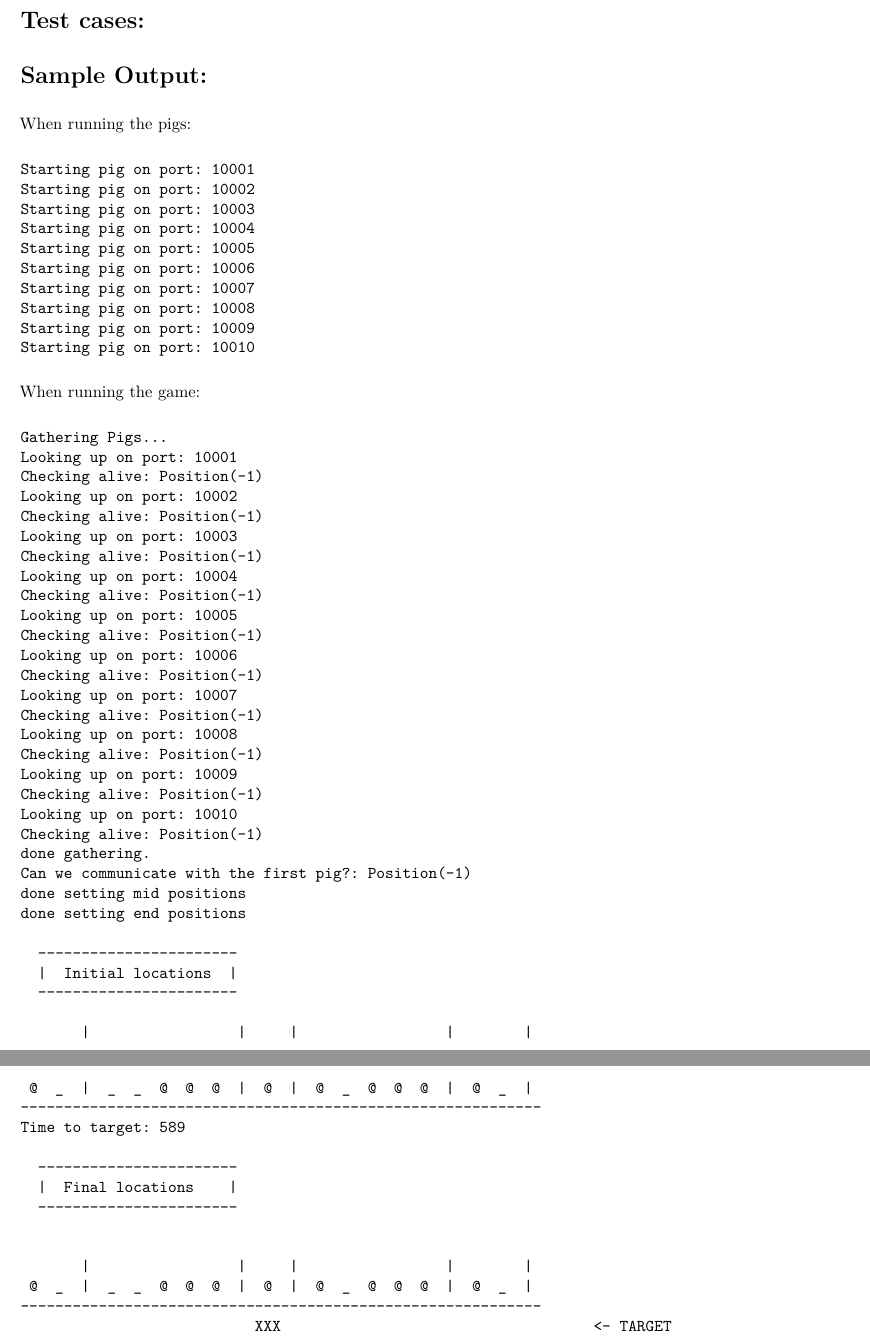
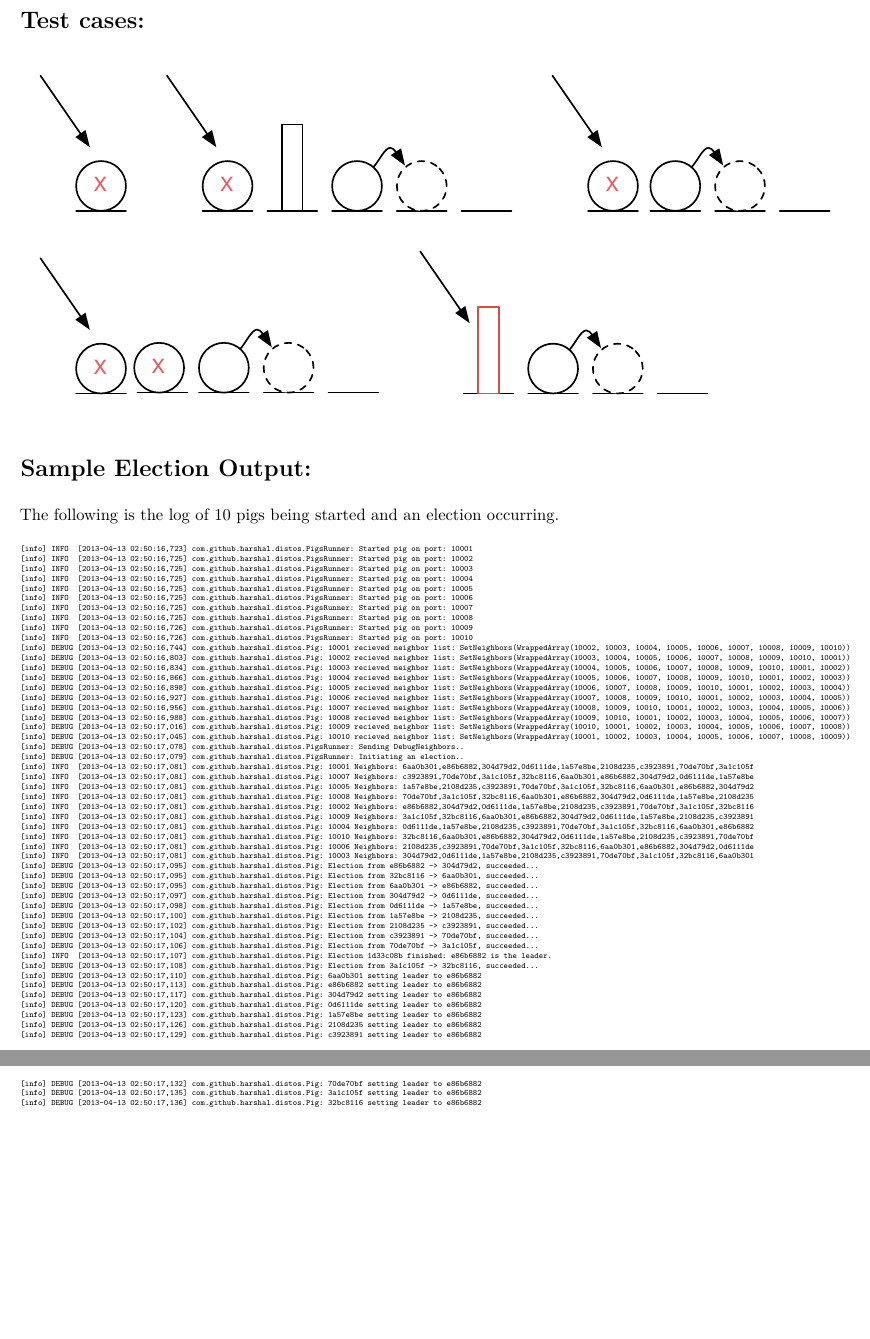
Before and after one commit to harshal-pandya/distos, a LaTeX document (leader-pigs/write-up/write-up.tex): two parts of pages 4 and 5 of 5, joined at a grey line, cut so that both start at the same text, the shorter picture padded with empty space. Compiled offline with pdfLaTeX.

Commit message:
write-up: add election output and test case figs

```diff
--- a/leader-pigs/write-up/write-up.tex
+++ b/leader-pigs/write-up/write-up.tex
@@ -204,3 +201,6 @@ We have included two scripts in the code directory:
 
 \section{Test cases:}
 
+\includegraphics{figs/test1.pdf} \includegraphics{figs/test2.pdf}
+\includegraphics{figs/test3.pdf} \includegraphics{figs/test4.pdf}
+\includegraphics{figs/test5.pdf}
@@ -210,68 +207,62 @@ We have included two scripts in the code directory:
 
-\section{Sample Output:}
+\section{Sample Election Output:}
 
-When running the pigs:
-
-\begin{verbatim}
-Starting pig on port: 10001
-Starting pig on port: 10002
-Starting pig on port: 10003
-Starting pig on port: 10004
-Starting pig on port: 10005
-Starting pig on port: 10006
-Starting pig on port: 10007
-Starting pig on port: 10008
-Starting pig on port: 10009
-Starting pig on port: 10010
+The following is the log of 10 pigs being started and an election occurring.
+\tiny\begin{verbatim}
+[info] INFO  [2013-04-13 02:50:16,723] com.github.harshal.distos.PigsRunner: Started pig on port: 10001
+[info] INFO  [2013-04-13 02:50:16,725] com.github.harshal.distos.PigsRunner: Started pig on port: 10002
+[info] INFO  [2013-04-13 02:50:16,725] com.github.harshal.distos.PigsRunner: Started pig on port: 10003
+[info] INFO  [2013-04-13 02:50:16,725] com.github.harshal.distos.PigsRunner: Started pig on port: 10004
+[info] INFO  [2013-04-13 02:50:16,725] com.github.harshal.distos.PigsRunner: Started pig on port: 10005
+[info] INFO  [2013-04-13 02:50:16,725] com.github.harshal.distos.PigsRunner: Started pig on port: 10006
+[info] INFO  [2013-04-13 02:50:16,725] com.github.harshal.distos.PigsRunner: Started pig on port: 10007
+[info] INFO  [2013-04-13 02:50:16,725] com.github.harshal.distos.PigsRunner: Started pig on port: 10008
+[info] INFO  [2013-04-13 02:50:16,726] com.github.harshal.distos.PigsRunner: Started pig on port: 10009
+[info] INFO  [2013-04-13 02:50:16,726] com.github.harshal.distos.PigsRunner: Started pig on port: 10010
+[info] DEBUG [2013-04-13 02:50:16,744] com.github.harshal.distos.Pig: 10001 recieved neighbor list: SetNeighbors(WrappedArray(10002, 10003, 10004, 10005, 10006, 10007, 10008, 10009, 10010))
+[info] DEBUG [2013-04-13 02:50:16,803] com.github.harshal.distos.Pig: 10002 recieved neighbor list: SetNeighbors(WrappedArray(10003, 10004, 10005, 10006, 10007, 10008, 10009, 10010, 10001))
+[info] DEBUG [2013-04-13 02:50:16,834] com.github.harshal.distos.Pig: 10003 recieved neighbor list: SetNeighbors(WrappedArray(10004, 10005, 10006, 10007, 10008, 10009, 10010, 10001, 10002))
+[info] DEBUG [2013-04-13 02:50:16,866] com.github.harshal.distos.Pig: 10004 recieved neighbor list: SetNeighbors(WrappedArray(10005, 10006, 10007, 10008, 10009, 10010, 10001, 10002, 10003))
+[info] DEBUG [2013-04-13 02:50:16,898] com.github.harshal.distos.Pig: 10005 recieved neighbor list: SetNeighbors(WrappedArray(10006, 10007, 10008, 10009, 10010, 10001, 10002, 10003, 10004))
+[info] DEBUG [2013-04-13 02:50:16,927] com.github.harshal.distos.Pig: 10006 recieved neighbor list: SetNeighbors(WrappedArray(10007, 10008, 10009, 10010, 10001, 10002, 10003, 10004, 10005))
+[info] DEBUG [2013-04-13 02:50:16,956] com.github.harshal.distos.Pig: 10007 recieved neighbor list: SetNeighbors(WrappedArray(10008, 10009, 10010, 10001, 10002, 10003, 10004, 10005, 10006))
+[info] DEBUG [2013-04-13 02:50:16,988] com.github.harshal.distos.Pig: 10008 recieved neighbor list: SetNeighbors(WrappedArray(10009, 10010, 10001, 10002, 10003, 10004, 10005, 10006, 10007))
+[info] DEBUG [2013-04-13 02:50:17,016] com.github.harshal.distos.Pig: 10009 recieved neighbor list: SetNeighbors(WrappedArray(10010, 10001, 10002, 10003, 10004, 10005, 10006, 10007, 10008))
+[info] DEBUG [2013-04-13 02:50:17,045] com.github.harshal.distos.Pig: 10010 recieved neighbor list: SetNeighbors(WrappedArray(10001, 10002, 10003, 10004, 10005, 10006, 10007, 10008, 10009))
+[info] DEBUG [2013-04-13 02:50:17,078] com.github.harshal.distos.PigsRunner: Sending DebugNeighbors..
+[info] DEBUG [2013-04-13 02:50:17,079] com.github.harshal.distos.PigsRunner: Initiating an election..
+[info] INFO  [2013-04-13 02:50:17,081] com.github.harshal.distos.Pig: 10001 Neighbors: 6aa0b301,e86b6882,304d79d2,0d6111de,1a57e8be,2108d235,c3923891,70de70bf,3a1c105f
+[info] INFO  [2013-04-13 02:50:17,081] com.github.harshal.distos.Pig: 10007 Neighbors: c3923891,70de70bf,3a1c105f,32bc8116,6aa0b301,e86b6882,304d79d2,0d6111de,1a57e8be
+[info] INFO  [2013-04-13 02:50:17,081] com.github.harshal.distos.Pig: 10005 Neighbors: 1a57e8be,2108d235,c3923891,70de70bf,3a1c105f,32bc8116,6aa0b301,e86b6882,304d79d2
+[info] INFO  [2013-04-13 02:50:17,081] com.github.harshal.distos.Pig: 10008 Neighbors: 70de70bf,3a1c105f,32bc8116,6aa0b301,e86b6882,304d79d2,0d6111de,1a57e8be,2108d235
+[info] INFO  [2013-04-13 02:50:17,081] com.github.harshal.distos.Pig: 10002 Neighbors: e86b6882,304d79d2,0d6111de,1a57e8be,2108d235,c3923891,70de70bf,3a1c105f,32bc8116
+[info] INFO  [2013-04-13 02:50:17,081] com.github.harshal.distos.Pig: 10009 Neighbors: 3a1c105f,32bc8116,6aa0b301,e86b6882,304d79d2,0d6111de,1a57e8be,2108d235,c3923891
+[info] INFO  [2013-04-13 02:50:17,081] com.github.harshal.distos.Pig: 10004 Neighbors: 0d6111de,1a57e8be,2108d235,c3923891,70de70bf,3a1c105f,32bc8116,6aa0b301,e86b6882
+[info] INFO  [2013-04-13 02:50:17,081] com.github.harshal.distos.Pig: 10010 Neighbors: 32bc8116,6aa0b301,e86b6882,304d79d2,0d6111de,1a57e8be,2108d235,c3923891,70de70bf
+[info] INFO  [2013-04-13 02:50:17,081] com.github.harshal.distos.Pig: 10006 Neighbors: 2108d235,c3923891,70de70bf,3a1c105f,32bc8116,6aa0b301,e86b6882,304d79d2,0d6111de
+[info] INFO  [2013-04-13 02:50:17,081] com.github.harshal.distos.Pig: 10003 Neighbors: 304d79d2,0d6111de,1a57e8be,2108d235,c3923891,70de70bf,3a1c105f,32bc8116,6aa0b301
+[info] DEBUG [2013-04-13 02:50:17,095] com.github.harshal.distos.Pig: Election from e86b6882 -> 304d79d2, succeeded...
+[info] DEBUG [2013-04-13 02:50:17,095] com.github.harshal.distos.Pig: Election from 32bc8116 -> 6aa0b301, succeeded...
+[info] DEBUG [2013-04-13 02:50:17,095] com.github.harshal.distos.Pig: Election from 6aa0b301 -> e86b6882, succeeded...
+[info] DEBUG [2013-04-13 02:50:17,097] com.github.harshal.distos.Pig: Election from 304d79d2 -> 0d6111de, succeeded...
+[info] DEBUG [2013-04-13 02:50:17,098] com.github.harshal.distos.Pig: Election from 0d6111de -> 1a57e8be, succeeded...
+[info] DEBUG [2013-04-13 02:50:17,100] com.github.harshal.distos.Pig: Election from 1a57e8be -> 2108d235, succeeded...
+[info] DEBUG [2013-04-13 02:50:17,102] com.github.harshal.distos.Pig: Election from 2108d235 -> c3923891, succeeded...
+[info] DEBUG [2013-04-13 02:50:17,104] com.github.harshal.distos.Pig: Election from c3923891 -> 70de70bf, succeeded...
+[info] DEBUG [2013-04-13 02:50:17,106] com.github.harshal.distos.Pig: Election from 70de70bf -> 3a1c105f, succeeded...
+[info] INFO  [2013-04-13 02:50:17,107] com.github.harshal.distos.Pig: Election 1d33c08b finished: e86b6882 is the leader.
+[info] DEBUG [2013-04-13 02:50:17,108] com.github.harshal.distos.Pig: Election from 3a1c105f -> 32bc8116, succeeded...
+[info] DEBUG [2013-04-13 02:50:17,110] com.github.harshal.distos.Pig: 6aa0b301 setting leader to e86b6882
+[info] DEBUG [2013-04-13 02:50:17,113] com.github.harshal.distos.Pig: e86b6882 setting leader to e86b6882
+[info] DEBUG [2013-04-13 02:50:17,117] com.github.harshal.distos.Pig: 304d79d2 setting leader to e86b6882
+[info] DEBUG [2013-04-13 02:50:17,120] com.github.harshal.distos.Pig: 0d6111de setting leader to e86b6882
+[info] DEBUG [2013-04-13 02:50:17,123] com.github.harshal.distos.Pig: 1a57e8be setting leader to e86b6882
+[info] DEBUG [2013-04-13 02:50:17,126] com.github.harshal.distos.Pig: 2108d235 setting leader to e86b6882
+[info] DEBUG [2013-04-13 02:50:17,129] com.github.harshal.distos.Pig: c3923891 setting leader to e86b6882
+[info] DEBUG [2013-04-13 02:50:17,132] com.github.harshal.distos.Pig: 70de70bf setting leader to e86b6882
+[info] DEBUG [2013-04-13 02:50:17,135] com.github.harshal.distos.Pig: 3a1c105f setting leader to e86b6882
+[info] DEBUG [2013-04-13 02:50:17,136] com.github.harshal.distos.Pig: 32bc8116 setting leader to e86b6882
 \end{verbatim}
-
-When running the game:
-
-\begin{verbatim}
-Gathering Pigs...
-Looking up on port: 10001
-Checking alive: Position(-1)
-Looking up on port: 10002
-Checking alive: Position(-1)
-Looking up on port: 10003
-Checking alive: Position(-1)
-Looking up on port: 10004
-Checking alive: Position(-1)
-Looking up on port: 10005
-Checking alive: Position(-1)
-Looking up on port: 10006
-Checking alive: Position(-1)
-Looking up on port: 10007
-Checking alive: Position(-1)
-Looking up on port: 10008
-Checking alive: Position(-1)
-Looking up on port: 10009
-Checking alive: Position(-1)
-Looking up on port: 10010
-Checking alive: Position(-1)
-done gathering.
-Can we communicate with the first pig?: Position(-1)
-done setting mid positions
-done setting end positions
-
-  -----------------------
-  |  Initial locations  |
-  -----------------------
-
-       |                 |     |                 |        |
- @  _  |  _  _  @  @  @  |  @  |  @  _  @  @  @  |  @  _  |
-------------------------------------------------------------
-Time to target: 589
-
-  -----------------------
-  |  Final locations    |
-  -----------------------
-
-
-       |                 |     |                 |        |
- @  _  |  _  _  @  @  @  |  @  |  @  _  @  @  @  |  @  _  |
-------------------------------------------------------------
-                           XXX                                    <- TARGET
-\end{verbatim}
+\normalsize
 
 \end{document}
```
Also changed, not shown: leader-pigs/write-up/figs/test1.pdf (added), leader-pigs/write-up/figs/test2.pdf (added), leader-pigs/write-up/figs/test3.pdf (added), leader-pigs/write-up/figs/test4.pdf (added), leader-pigs/write-up/figs/test5.pdf (added), leader-pigs/write-up/write-up.tex (60 more changed lines), 5 other files.
